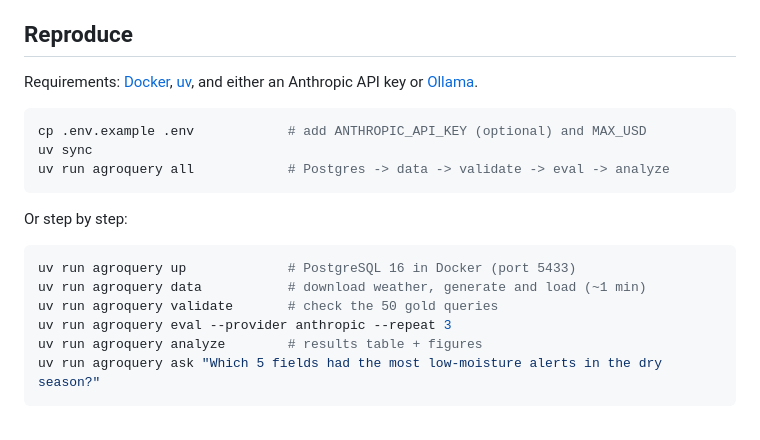
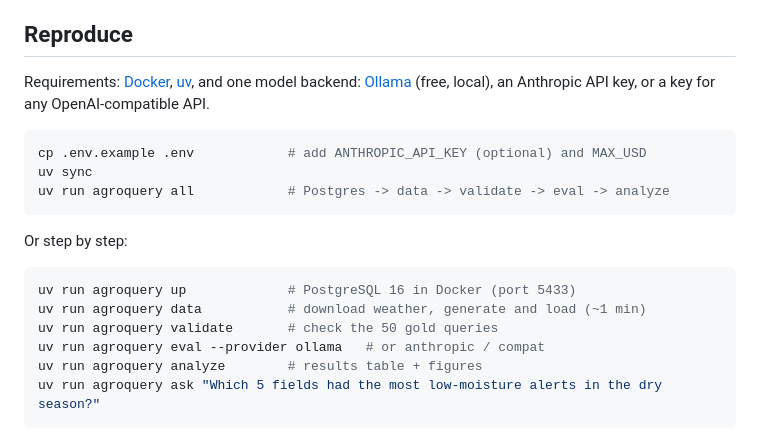
Before and after one commit to Danielgo2202/agroquery, a Markdown page: README.md, the part around one of its changes. Drawn GitHub-style.

````diff
--- a/README.md
+++ b/README.md
@@ -111,7 +147,8 @@ are written next to the results.
 ## Reproduce
 
 Requirements: [Docker](https://www.docker.com/), [uv](https://docs.astral.sh/uv/),
-and either an Anthropic API key or [Ollama](https://ollama.com).
+and one model backend: [Ollama](https://ollama.com) (free, local), an Anthropic API
+key, or a key for any OpenAI-compatible API.
 
 ```bash
 cp .env.example .env            # add ANTHROPIC_API_KEY (optional) and MAX_USD
@@ -125,7 +162,7 @@ Or step by step:
 uv run agroquery up             # PostgreSQL 16 in Docker (port 5433)
 uv run agroquery data           # download weather, generate and load (~1 min)
 uv run agroquery validate       # check the 50 gold queries
-uv run agroquery eval --provider anthropic --repeat 3
+uv run agroquery eval --provider ollama   # or anthropic / compat
 uv run agroquery analyze        # results table + figures
 uv run agroquery ask "Which 5 fields had the most low-moisture alerts in the dry season?"
 ```
````
Also changed, not shown: other parts of README.md (+43 -7 lines), figures/accuracy_vs_cost.png (added), figures/tokens_by_difficulty.png (added).
